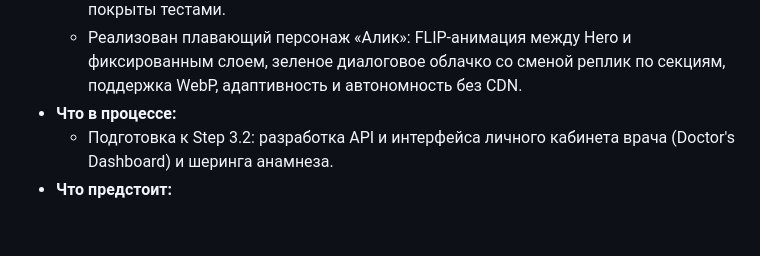
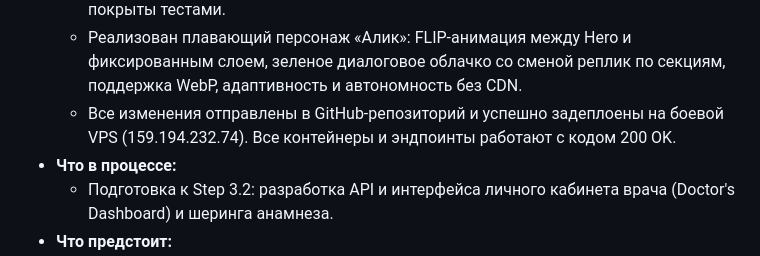
Before and after one commit to sergo123qwe321-arch/konsyltant, a Markdown page: process.md, the part around the change. Rendered like a GitHub page; blank space fills up the shorter version.

Commit message:
docs: update process.md with deploy log

```diff
--- a/process.md
+++ b/process.md
@@ -131,6 +131,7 @@
   - Исправлен Punycode домена в конфигурации Nginx (`nginx/default.conf`) и скрипте SSL (`init-ssl.sh`) на точный `xn--g1aj3a.site` (цмз.site), что обеспечивает корректное подключение выпущенного SSL-сертификата Let's Encrypt.
   - Выполнен Step 3.1: заложена схема профилей докторов и шеринга данных по временным токенам (`doctors`, `patient_share_grants`), реализованы хелперы и 100% покрыты тестами.
   - Реализован плавающий персонаж «Алик»: FLIP-анимация между Hero и фиксированным слоем, зеленое диалоговое облачко со сменой реплик по секциям, поддержка WebP, адаптивность и автономность без CDN.
+  - Все изменения отправлены в GitHub-репозиторий и успешно задеплоены на боевой VPS (159.194.232.74). Все контейнеры и эндпоинты работают с кодом 200 OK.
 - **Что в процессе:**
   - Подготовка к Step 3.2: разработка API и интерфейса личного кабинета врача (Doctor's Dashboard) и шеринга анамнеза.
 - **Что предстоит:**
```
